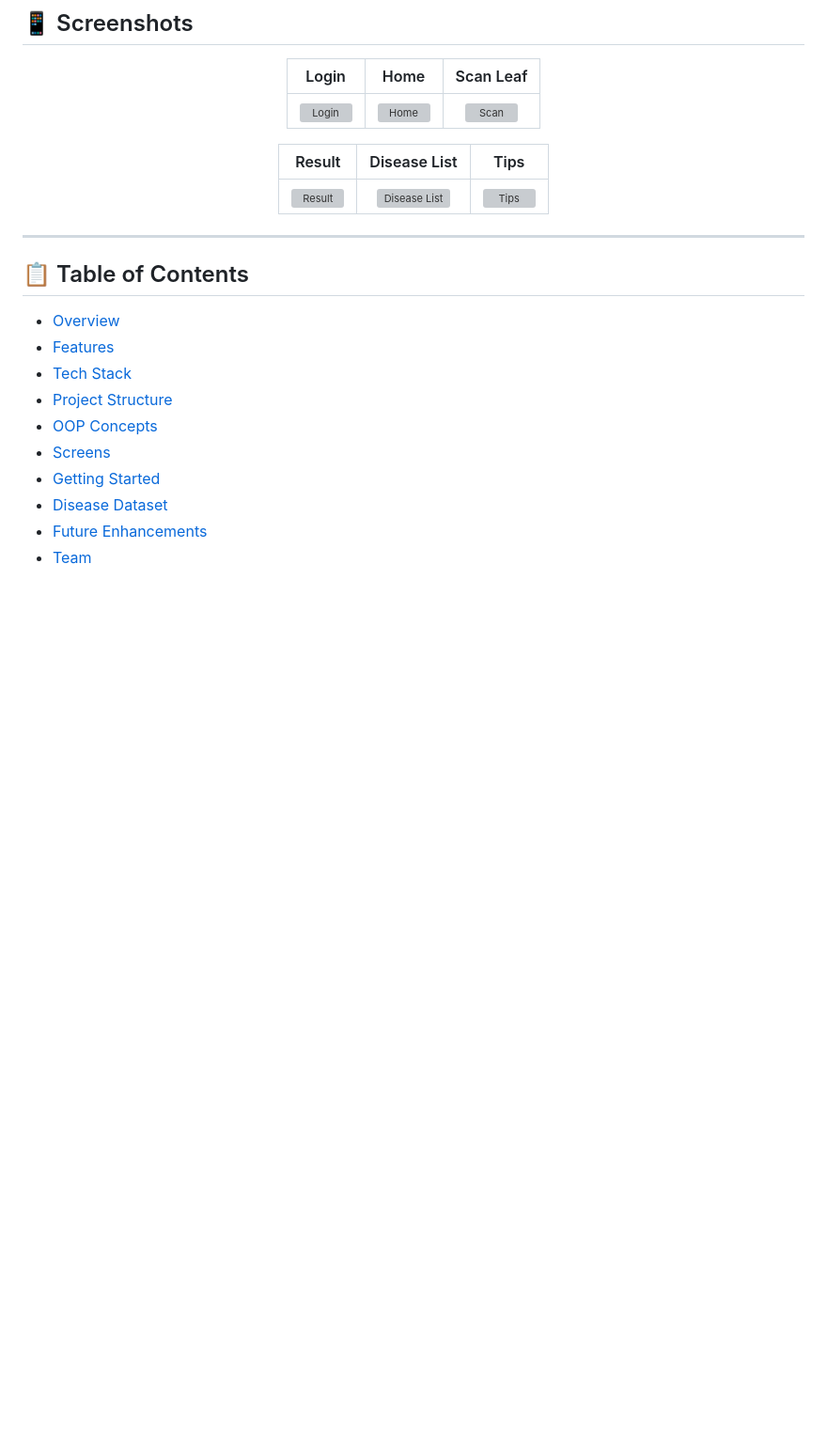
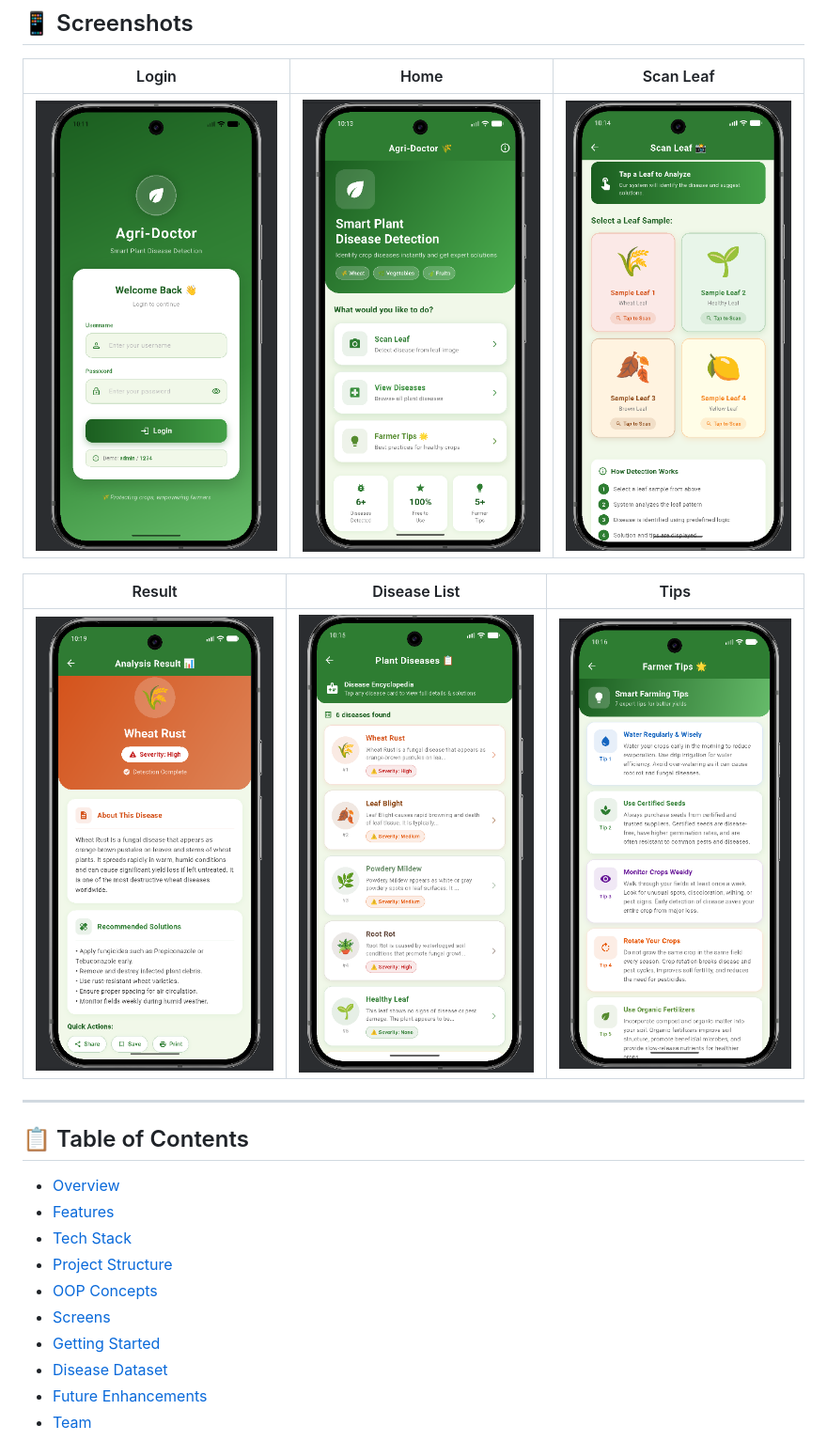
Before and after one commit to ZainAbbas-dev/AgriDoctor, a Markdown page: README.md, the part around the change. Shown at 94% size. GitHub-like rendering; blank space fills up the shorter version; grey boxes are pictures that could not be loaded.

Commit message:
Fix image paths in README screenshots

```diff
--- a/README.md
+++ b/README.md
@@ -19,11 +19,11 @@
 
 | Login | Home | Scan Leaf |
 |:---:|:---:|:---:|
-| ![Login](assets/login.png) | ![Home](assets/home.png) | ![Scan](assets/scan_leaf.png) |
+| ![Login](lib/assets/login.png) | ![Home](lib/assets/home.png) | ![Scan](lib/assets/scan_leaf.png) |
 
 | Result | Disease List | Tips |
 |:---:|:---:|:---:|
-| ![Result](assets/result.png) | ![Disease List](assets/disease_list.png) | ![Tips](assets/tips.png) |
+| ![Result](lib/assets/result.png) | ![Disease List](lib/assets/disease_list.png) | ![Tips](lib/assets/tips.png) |
 
 </div>
 
```
